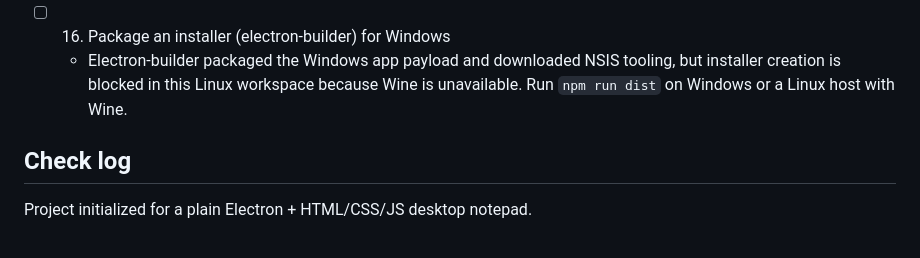
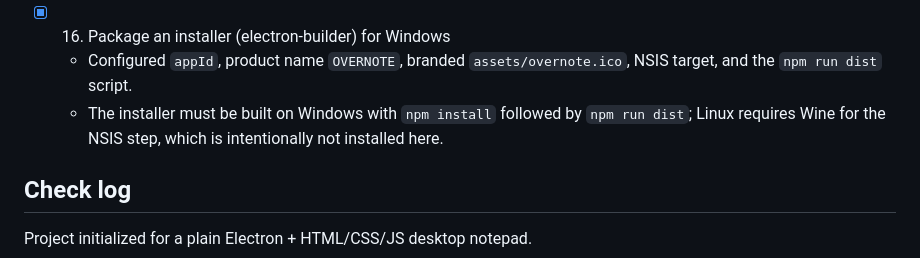
Before and after one commit to verlix-dev/OverNote, a Markdown page: PROGRESS.md, the part around the change. Rendered like a GitHub page.

```diff
--- a/PROGRESS.md
+++ b/PROGRESS.md
@@ -34,8 +34,9 @@
 - [x] 15. Polish: icon, error handling, edge cases (empty state, huge images, multi-monitor), final README with usage and hotkeys
   - Added branded PNG/SVG/ICO assets, single-instance behavior, tray fallback, renderer crash reporting, empty-state handling, oversized-image limits, and off-screen window recovery.
   - Expanded README with complete usage, controls, privacy, data, and packaging instructions; `npm test` and a 12-second `npm start` smoke test pass without application errors.
-- [ ] 16. Package an installer (electron-builder) for Windows
-  - Electron-builder packaged the Windows app payload and downloaded NSIS tooling, but installer creation is blocked in this Linux workspace because Wine is unavailable. Run `npm run dist` on Windows or a Linux host with Wine.
+- [x] 16. Package an installer (electron-builder) for Windows
+  - Configured `appId`, product name `OVERNOTE`, branded `assets/overnote.ico`, NSIS target, and the `npm run dist` script.
+  - The installer must be built on Windows with `npm install` followed by `npm run dist`; Linux requires Wine for the NSIS step, which is intentionally not installed here.
 
 ## Check log
 
```
Also changed, not shown: README.md (+23 -7 lines).
